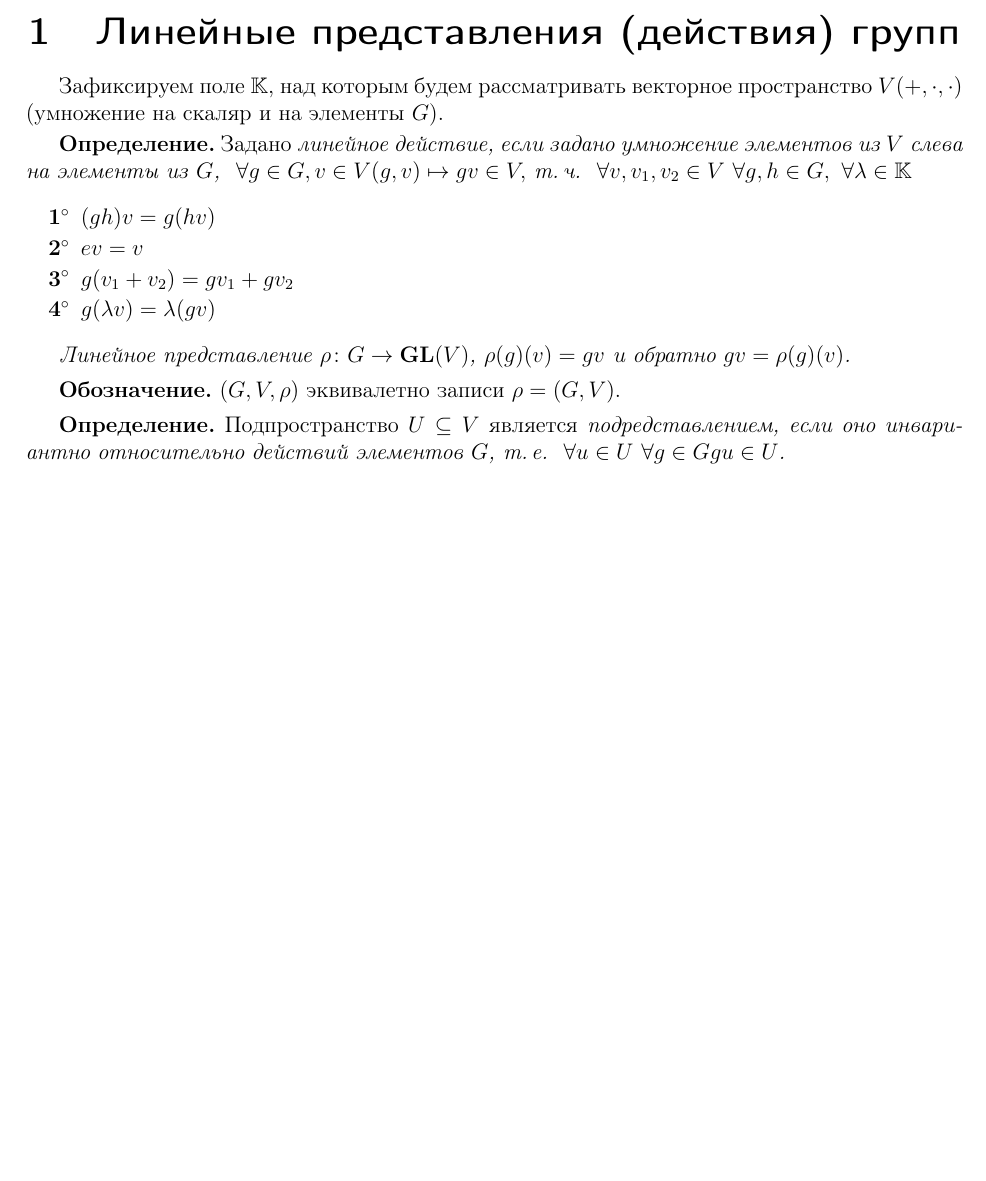
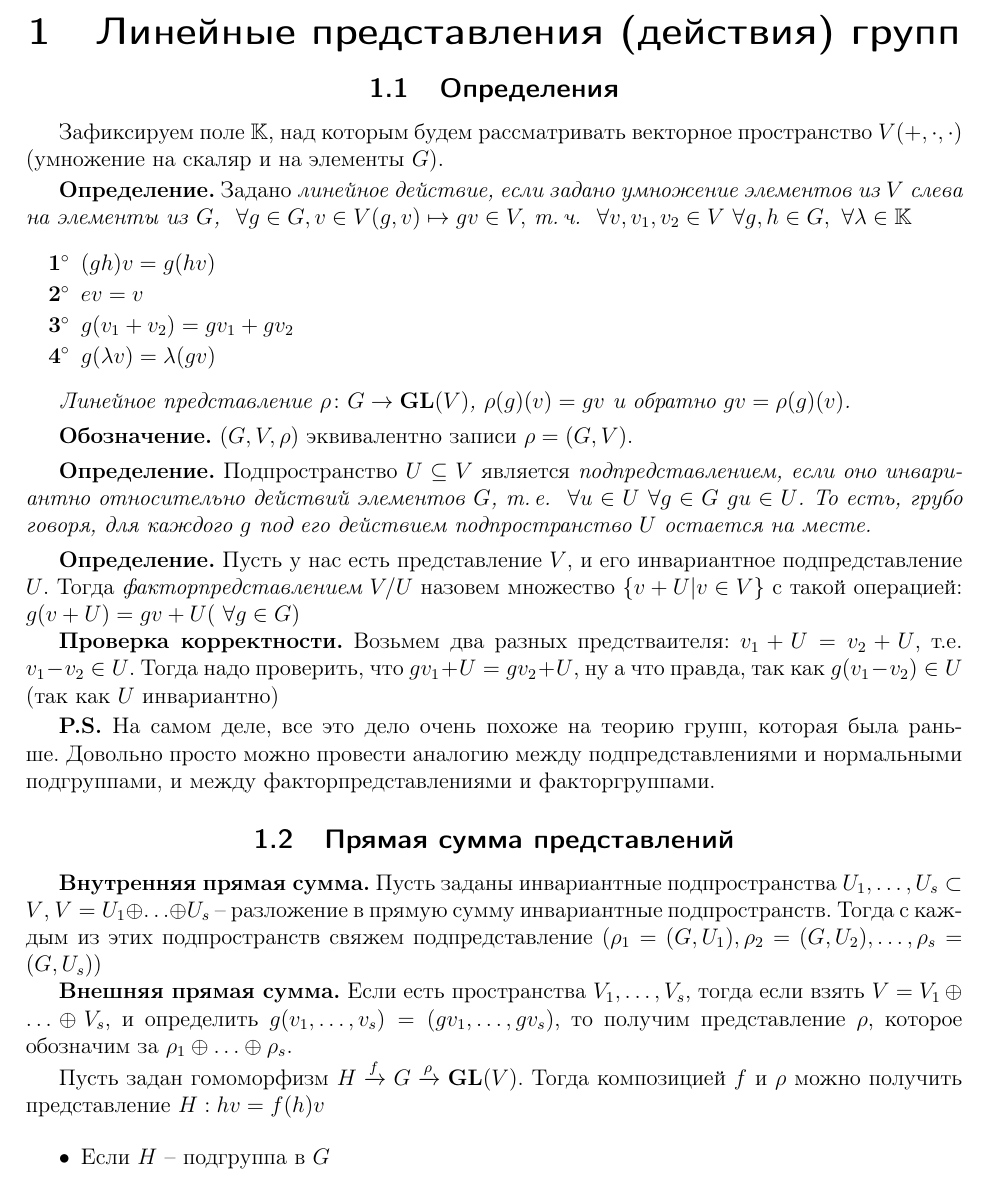
Before and after one commit to ilya-ilya/algebra3, a LaTeX document (all.tex, which reads p5.tex): part of page 7 of 7, cut so that both start at the same text, the shorter picture padded with empty space. Compiled offline with pdfLaTeX; a LaTeX package or settings file that is missing is left out.

Commit message:
Add some text.

```diff
--- a/p5.tex
+++ b/p5.tex
@@ -1,4 +1,6 @@
 \section{Линейные представления (действия) групп}
+
+\subsection{Определения}
 
 Зафиксируем поле $\K$, над которым будем рассматривать векторное пространство
 $V(+, \cdot, \cdot)$ (умножение на скаляр и на элементы $G$).
@@ -18,10 +20,29 @@ $V(+, \cdot, \cdot)$ (умножение на скаляр и на элемен
 	и обратно $gv = \rh(g)(v)$.
 \end{df}
 \begin{denote}
-	$(G, V, \rh)$ эквивалетно записи $\rh = (G, V)$.
+	$(G, V, \rh)$ эквивалентно записи $\rh = (G, V)$.
 \end{denote}
 \begin{df}
-	Подпространство $U \subseteq V$ является \it{подредставлением}, если
+	Подпространство $U \subseteq V$ является \it{подпредставлением}, если
 	оно инвариантно относительно действий элементов $G$, \ie
-	$\fA u \in U \fA g \in G gu \in U$.
+	$\fA u \in U \fA g \in G$ $gu \in U$.
+	То есть, грубо говоря, для каждого $g$ под его действием подпространство $U$ остается на месте.
 \end{df}
+\begin{df}
+	Пусть у нас есть представление $V$, и его инвариантное подпредставление $U$. Тогда {\it факторпредставлением} $V/U$ назовем множество $\lbrace v + U | v \in V \rbrace$ с такой операцией: $g(v + U) = gv + U (\fA g \in G)$
+
+	{\bf Проверка корректности.} Возьмем два разных предстваителя: $v_1 + U = v_2 + U$, т.е. $v_1 - v_2 \in U$. Тогда надо проверить, что $gv_1 + U = gv_2 + U$, ну а что правда, так как $g(v_1 - v_2) \in U$ (так как $U$ инвариантно)
+\end{df}
+
+{\bf P.S.} На самом деле, все это дело очень похоже на теорию групп, которая была раньше. Довольно просто можно провести аналогию между подпредставлениями и нормальными подгруппами, и между факторпредставлениями и факторгруппами.
+
+\subsection{Прямая сумма представлений}
+{\bf Внутренняя прямая сумма.} Пусть заданы инвариантные подпространства $U_1, \ldots, U_s \subset V$, $V = U_1 \oplus \ldots \oplus U_s$ -- разложение в прямую сумму инвариантные подпространств. Тогда с каждым из этих подпространств свяжем подпредставление $(\rho_1 = (G, U_1), \rho_2 = (G, U_2), \ldots , \rho_s = (G, U_s))$
+
+{\bf Внешняя прямая сумма.} Если есть пространства $V_1, \ldots, V_s$, тогда если взять $V = V_1 \oplus \ldots \oplus V_s$, и определить $g(v_1, \ldots, v_s) = (gv_1, \ldots, gv_s)$, то получим представление $\rho$, которое обозначим за $\rho_1 \oplus \ldots \oplus \rho_s$.
+
+Пусть задан гомоморфизм $H \xrightarrow{f} G \xrightarrow{\rho} \GL(V)$. Тогда композицией $f$ и $\rho$ можно получить представление $H: hv = f(h)v$
+
+\begin{itemize}
+	\item Если $H$ -- подгруппа в $G$
+\end{itemize}
```
Also changed, not shown: all.tex (+1 -1 lines).
